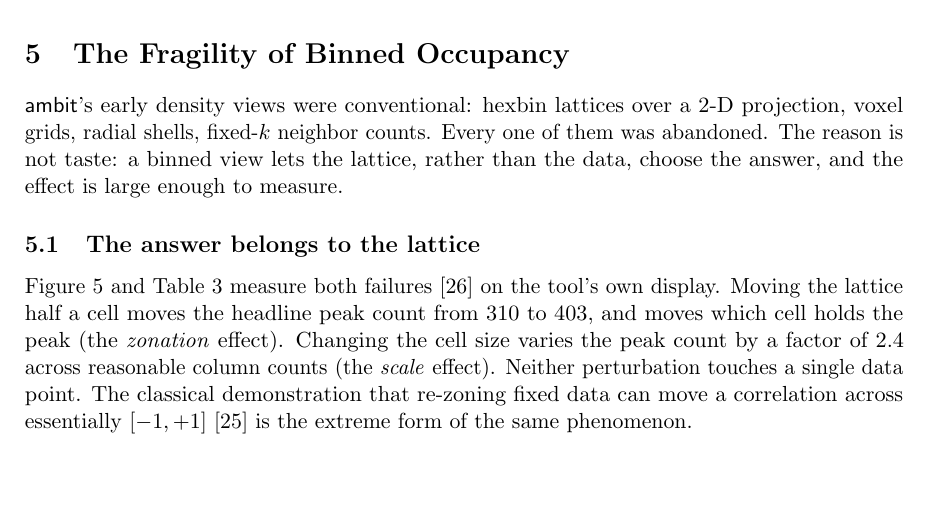
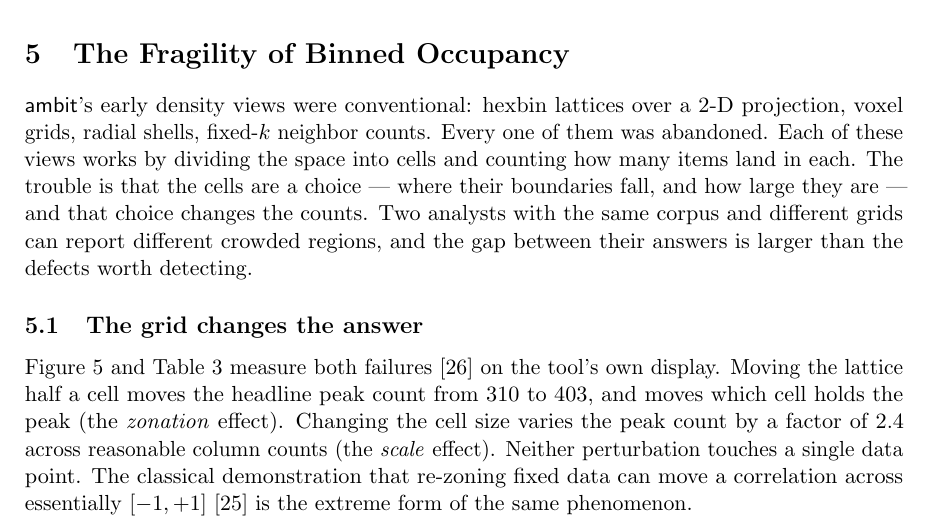
Before and after one commit to pedapudi/ambit, a LaTeX paper (docs/tr/ambit-technical-report.tex): part of page 14 of 57, cut so that both start at the same text, the shorter picture padded with empty space. Compiled offline with pdfLaTeX.

Commit message:
TR: plainer opening for the binned-occupancy section

```diff
--- a/docs/tr/ambit-technical-report.tex
+++ b/docs/tr/ambit-technical-report.tex
@@ -975,11 +975,15 @@ outputs as its coordinates.
 
 \textsf{ambit}'s early density views were conventional: hexbin lattices over
 a 2-D projection, voxel grids, radial shells, fixed-$k$ neighbor counts.
-Every one of them was abandoned. The reason is not taste: a binned view
-lets the lattice, rather than the data, choose the answer, and the effect
-is large enough to measure.
-
-\subsection{The answer belongs to the lattice}
+Every one of them was abandoned. Each of these views works by dividing
+the space into cells and counting how many items land in each. The
+trouble is that the cells are a choice --- where their boundaries fall,
+and how large they are --- and that choice changes the counts. Two
+analysts with the same corpus and different grids can report different
+crowded regions, and the gap between their answers is larger than the
+defects worth detecting.
+
+\subsection{The grid changes the answer}
 
 \begin{figure}[t]
 \centering
```
Also changed, not shown: docs/tr/ambit-technical-report.pdf.
